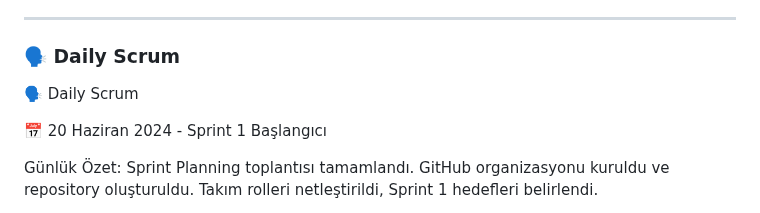
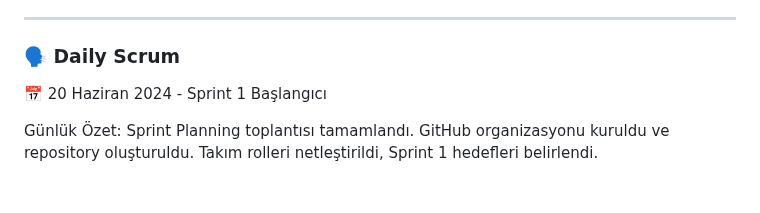
Before and after one commit to Porphyri0n/Takim88, a Markdown page: README.md, the part around the change. Rendered like a GitHub page; blank space fills up the shorter version.

```diff
--- a/README.md
+++ b/README.md
@@ -134,7 +134,6 @@ DermaCheck, kullanıcıların yüklediği cilt görüntülerini yapay zekâ yard
 ---
 
 ### 🗣️ Daily Scrum
-🗣️ Daily Scrum
 
 📅 20 Haziran 2024 - Sprint 1 Başlangıcı
 
```
